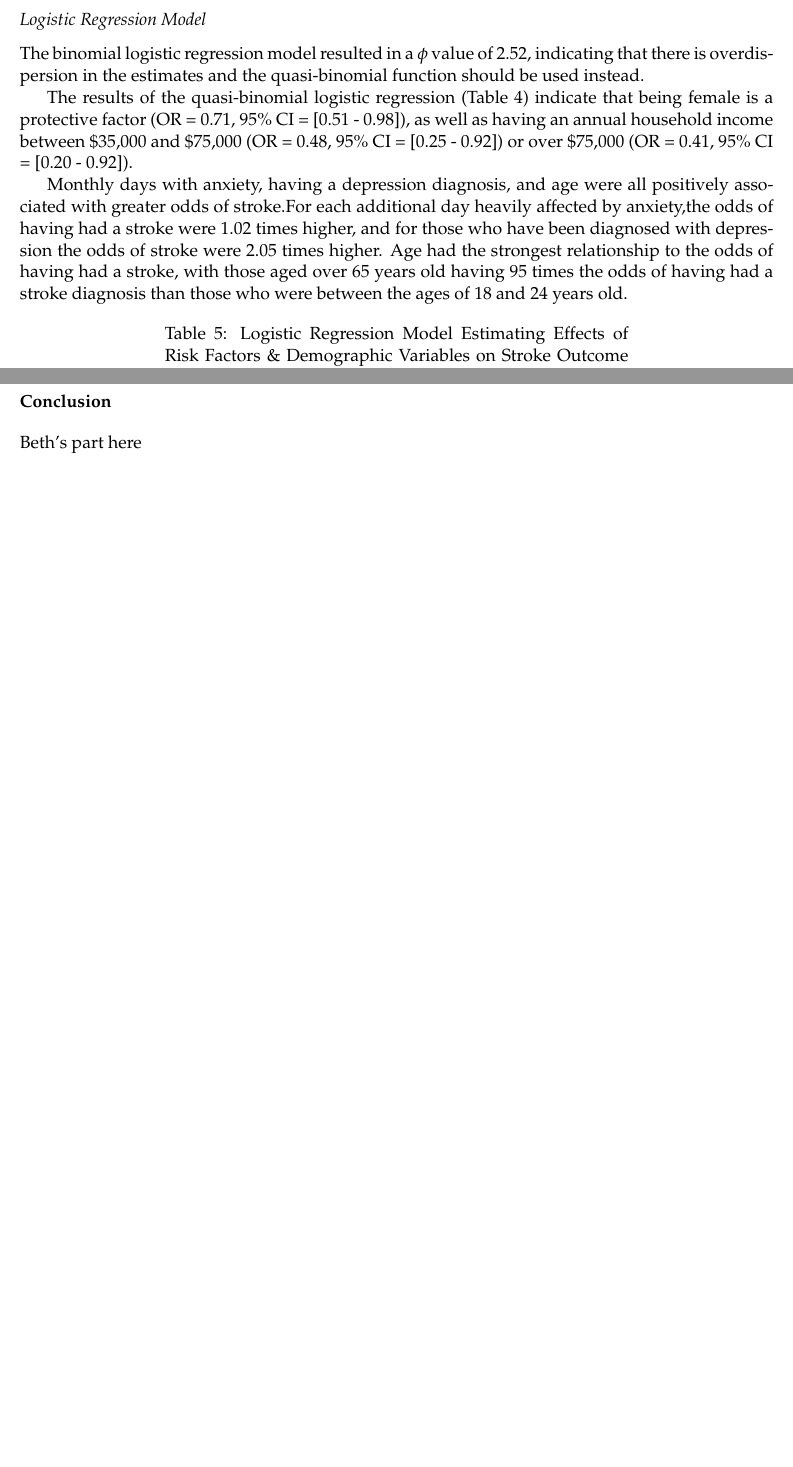
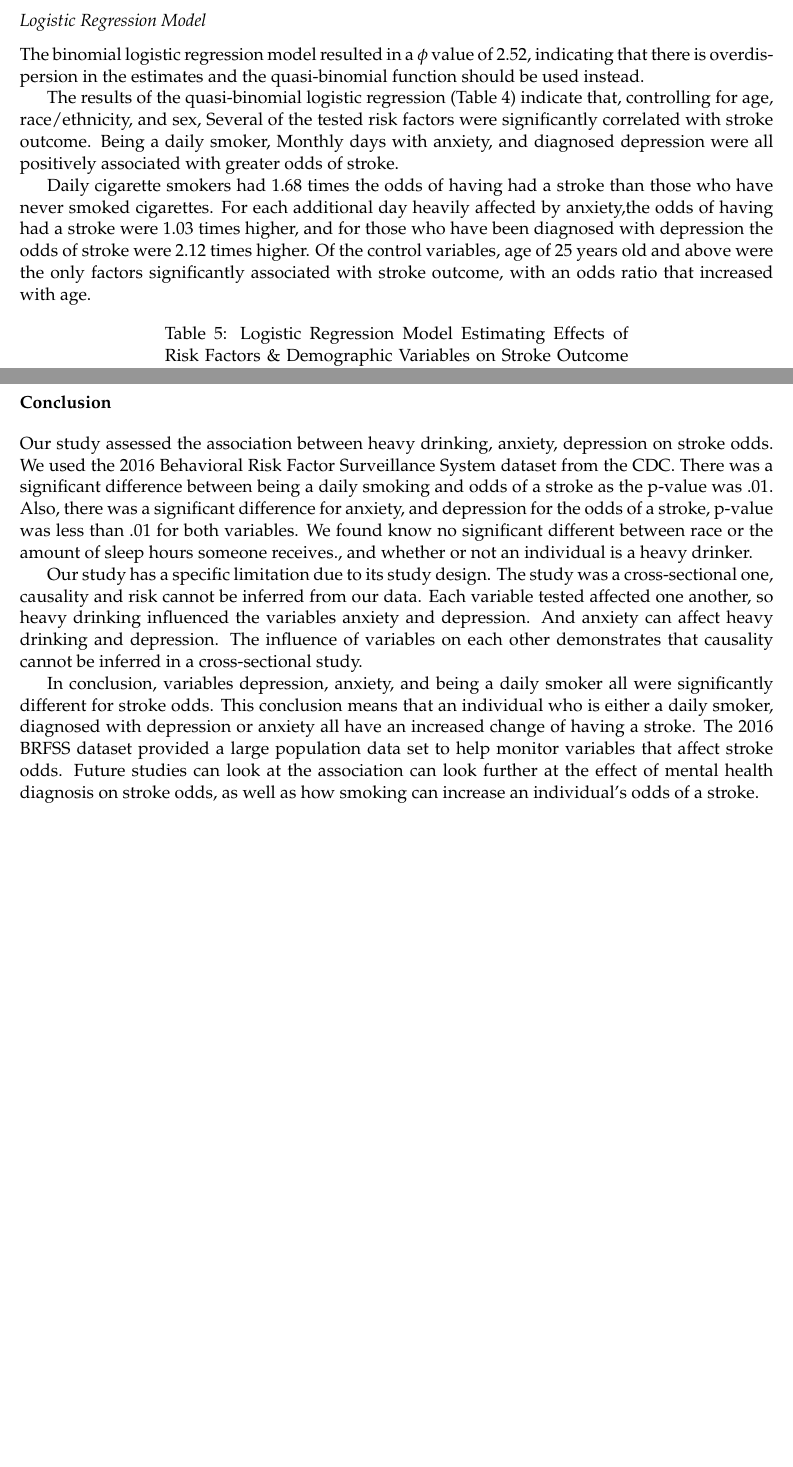
Before and after one commit to minorsecond/bios5300, a LaTeX paper (Rmd/report.tex): two parts of pages 4 and 5 of 6 before the commit and two parts of pages 4 and 6 of 7 after it, joined at a grey line, cut so that both start at the same text, the shorter picture padded with empty space. Compiled offline with pdfLaTeX; a missing bibliography style is replaced by a similar one.

Commit message:
Added odds plot function and conclusion section.

```diff
--- a/Rmd/report.tex
+++ b/Rmd/report.tex
@@ -359,28 +355,26 @@ Number Drinks Weekly & No Stroke & 79.07\tabularnewline
 \bottomrule
 \end{longtable}
 
-\hypertarget{logistic-regression-model-1}{%
 \subsection{Logistic Regression
-Model}\label{logistic-regression-model-1}}
+Model}\label{logistic-regression-model-1}
 
 The binomial logistic regression model resulted in a \(\phi\) value of
 2.52, indicating that there is overdispersion in the estimates and the
 quasi-binomial function should be used instead.
 
 The results of the quasi-binomial logistic regression (Table 4) indicate
-that being female is a protective factor (OR = 0.71, 95\% CI = {[}0.51 -
-0.98{]}), as well as having an annual household income between \$35,000
-and \$75,000 (OR = 0.48, 95\% CI = {[}0.25 - 0.92{]}) or over \$75,000
-(OR = 0.41, 95\% CI = {[}0.20 - 0.92{]}).
+that, controlling for age, race/ethnicity, and sex, Several of the
+tested risk factors were significantly correlated with stroke outcome.
+Being a daily smoker, Monthly days with anxiety, and diagnosed
+depression were all positively associated with greater odds of stroke.
 
-Monthly days with anxiety, having a depression diagnosis, and age were
-all positively associated with greater odds of stroke.For each
-additional day heavily affected by anxiety,the odds of having had a
-stroke were 1.02 times higher, and for those who have been diagnosed
-with depression the odds of stroke were 2.05 times higher. Age had the
-strongest relationship to the odds of having had a stroke, with those
-aged over 65 years old having 95 times the odds of having had a stroke
-diagnosis than those who were between the ages of 18 and 24 years old.
+Daily cigarette smokers had 1.68 times the odds of having had a stroke
+than those who have never smoked cigarettes. For each additional day
+heavily affected by anxiety,the odds of having had a stroke were 1.03
+times higher, and for those who have been diagnosed with depression the
+odds of stroke were 2.12 times higher. Of the control variables, age of
+25 years old and above were the only factors significantly associated
+with stroke outcome, with an odds ratio that increased with age.
 
 \begin{longtable}[]{@{}lll@{}}
 \caption{Logistic Regression Model Estimating Effects of Risk Factors \&
@@ -454,10 +448,35 @@ relationship is similar for subjects who currently smoke some days.
 Depression Diagnosis and Smoker Status}
 \end{figure}
 
-\hypertarget{conclusion}{%
-\section{Conclusion}\label{conclusion}}
+\section{Conclusion}\label{conclusion}
 
-Beth's part here
+Our study assessed the association between heavy drinking, anxiety,
+depression on stroke odds. We used the 2016 Behavioral Risk Factor
+Surveillance System dataset from the CDC. There was a significant
+difference between being a daily smoking and odds of a stroke as the
+p-value was .01. Also, there was a significant difference for anxiety,
+and depression for the odds of a stroke, p-value was less than .01 for
+both variables. We found know no significant different between race or
+the amount of sleep hours someone receives., and whether or not an
+individual is a heavy drinker.
+
+Our study has a specific limitation due to its study design. The study
+was a cross-sectional one, causality and risk cannot be inferred from
+our data. Each variable tested affected one another, so heavy drinking
+influenced the variables anxiety and depression. And anxiety can affect
+heavy drinking and depression. The influence of variables on each other
+demonstrates that causality cannot be inferred in a cross-sectional
+study.
+
+In conclusion, variables depression, anxiety, and being a daily smoker
+all were significantly different for stroke odds. This conclusion means
+that an individual who is either a daily smoker, diagnosed with
+depression or anxiety all have an increased change of having a stroke.
+The 2016 BRFSS dataset provided a large population data set to help
+monitor variables that affect stroke odds. Future studies can look at
+the association can look further at the effect of mental health
+diagnosis on stroke odds, as well as how smoking can increase an
+individual's odds of a stroke.
 
 
 
```
Also changed, not shown: Rmd/report.pdf, Rmd/report.tex (34 more changed lines), 2 other files.
